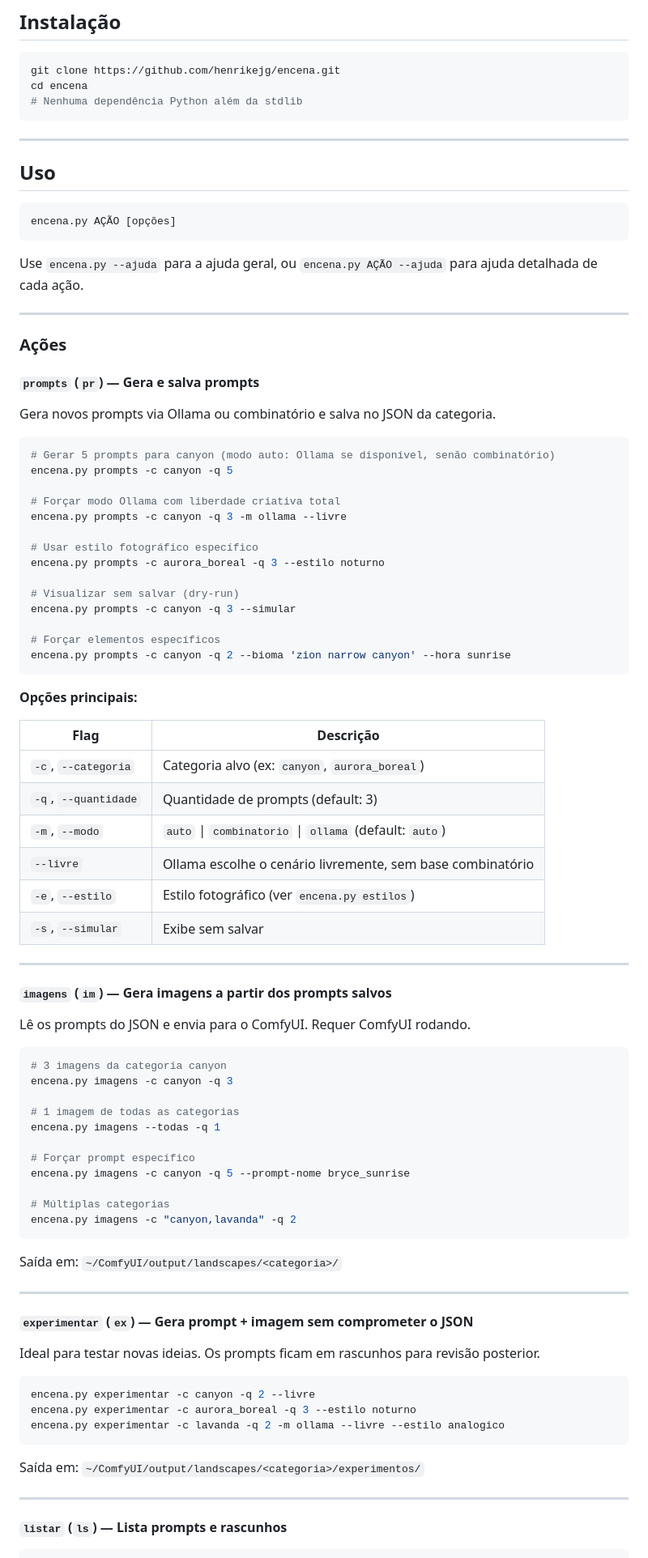
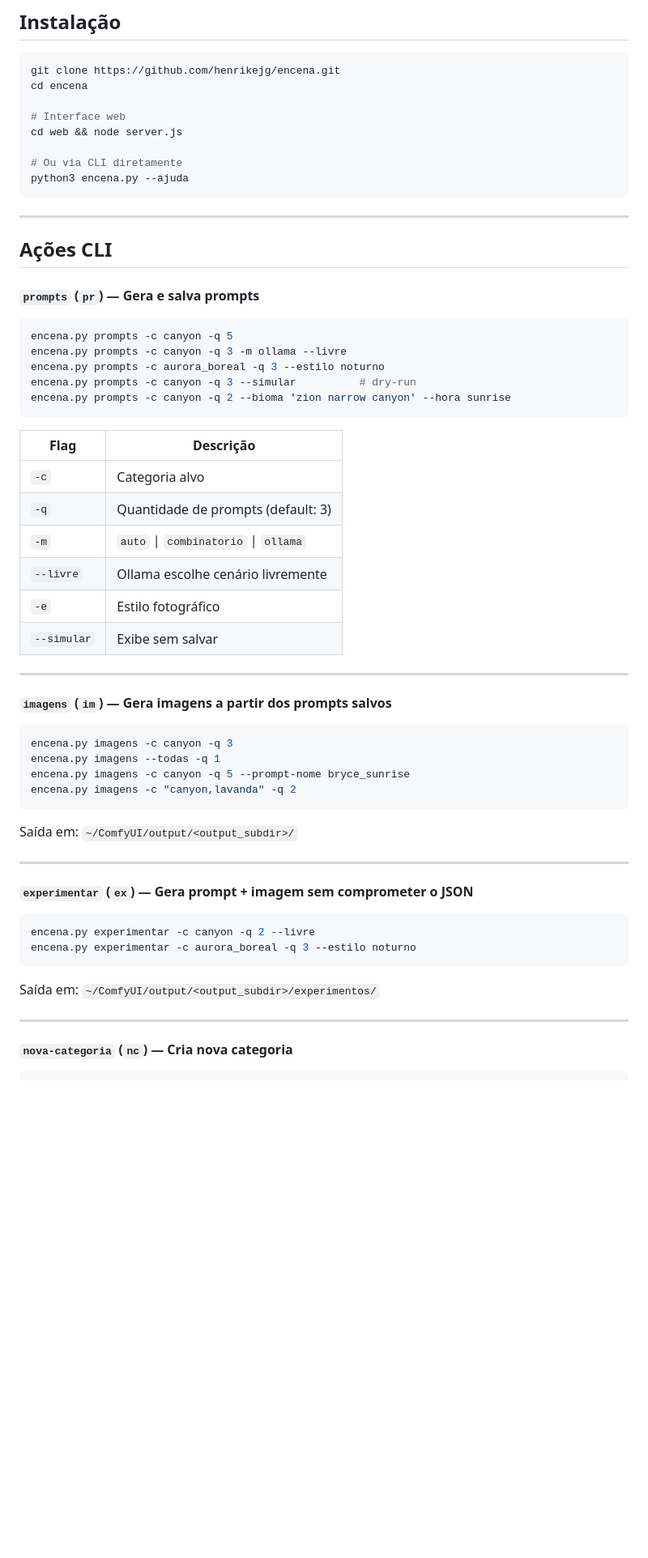
Before and after one commit to henrikejg/encena, a Markdown page: README.md, the part around one of its changes. Shown at 81% size. Drawn GitHub-style; blank space fills up the shorter version.

````diff
--- a/README.md
+++ b/README.md
@@ -36,93 +80,63 @@ Combina um LLM local (Ollama) para criação de prompts com o ComfyUI para rende
 ```bash
 git clone https://github.com/henrikejg/encena.git
 cd encena
-# Nenhuma dependência Python além da stdlib
+
+# Interface web
+cd web && node server.js
+
+# Ou via CLI diretamente
+python3 encena.py --ajuda
 ```
 
 ---
 
-## Uso
-
-```
-encena.py AÇÃO [opções]
-```
-
-Use `encena.py --ajuda` para a ajuda geral, ou `encena.py AÇÃO --ajuda` para ajuda detalhada de cada ação.
-
----
-
-### Ações
+## Ações CLI
 
 #### `prompts` (`pr`) — Gera e salva prompts
 
-Gera novos prompts via Ollama ou combinatório e salva no JSON da categoria.
-
 ```bash
-# Gerar 5 prompts para canyon (modo auto: Ollama se disponível, senão combinatório)
 encena.py prompts -c canyon -q 5
-
-# Forçar modo Ollama com liberdade criativa total
 encena.py prompts -c canyon -q 3 -m ollama --livre
-
-# Usar estilo fotográfico específico
 encena.py prompts -c aurora_boreal -q 3 --estilo noturno
-
-# Visualizar sem salvar (dry-run)
-encena.py prompts -c canyon -q 3 --simular
-
-# Forçar elementos específicos
+encena.py prompts -c canyon -q 3 --simular          # dry-run
 encena.py prompts -c canyon -q 2 --bioma 'zion narrow canyon' --hora sunrise
 ```
 
-**Opções principais:**
-
 | Flag | Descrição |
 |------|-----------|
-| `-c`, `--categoria` | Categoria alvo (ex: `canyon`, `aurora_boreal`) |
-| `-q`, `--quantidade` | Quantidade de prompts (default: 3) |
-| `-m`, `--modo` | `auto` \| `combinatorio` \| `ollama` (default: `auto`) |
-| `--livre` | Ollama escolhe o cenário livremente, sem base combinatório |
-| `-e`, `--estilo` | Estilo fotográfico (ver `encena.py estilos`) |
-| `-s`, `--simular` | Exibe sem salvar |
+| `-c` | Categoria alvo |
+| `-q` | Quantidade de prompts (default: 3) |
+| `-m` | `auto` \| `combinatorio` \| `ollama` |
+| `--livre` | Ollama escolhe cenário livremente |
+| `-e` | Estilo fotográfico |
+| `--simular` | Exibe sem salvar |
 
 ---
 
 #### `imagens` (`im`) — Gera imagens a partir dos prompts salvos
 
-Lê os prompts do JSON e envia para o ComfyUI. Requer ComfyUI rodando.
-
 ```bash
-# 3 imagens da categoria canyon
 encena.py imagens -c canyon -q 3
-
-# 1 imagem de todas as categorias
 encena.py imagens --todas -q 1
-
-# Forçar prompt específico
 encena.py imagens -c canyon -q 5 --prompt-nome bryce_sunrise
-
-# Múltiplas categorias
 encena.py imagens -c "canyon,lavanda" -q 2
 ```
 
-Saída em: `~/ComfyUI/output/landscapes/<categoria>/`
+Saída em: `~/ComfyUI/output/<output_subdir>/`
 
 ---
 
 #### `experimentar` (`ex`) — Gera prompt + imagem sem comprometer o JSON
 
-Ideal para testar novas ideias. Os prompts ficam em rascunhos para revisão posterior.
-
 ```bash
 encena.py experimentar -c canyon -q 2 --livre
 encena.py experimentar -c aurora_boreal -q 3 --estilo noturno
-encena.py experimentar -c lavanda -q 2 -m ollama --livre --estilo analogico
 ```
 
-Saída em: `~/ComfyUI/output/landscapes/<categoria>/experimentos/`
+Saída em: `~/ComfyUI/output/<output_subdir>/experimentos/`
 
 ---
 
-#### `listar` (`ls`) — Lista prompts e rascunhos
+#### `nova-categoria` (`nc`) — Cria nova categoria
 
 ```bash
````
Also changed, not shown: other parts of README.md (+116 -51 lines).
